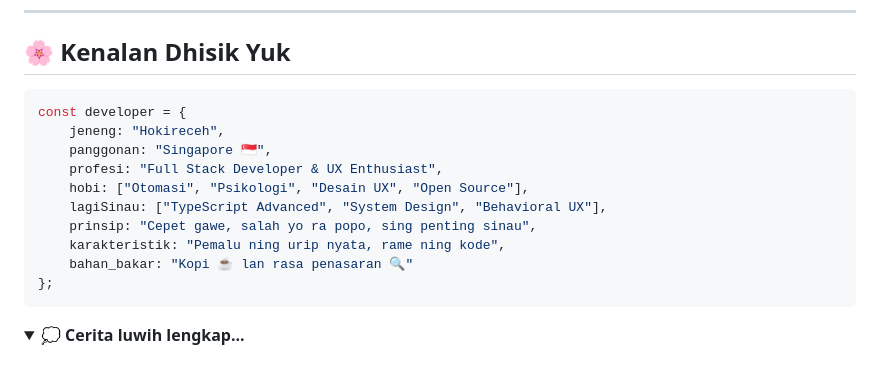
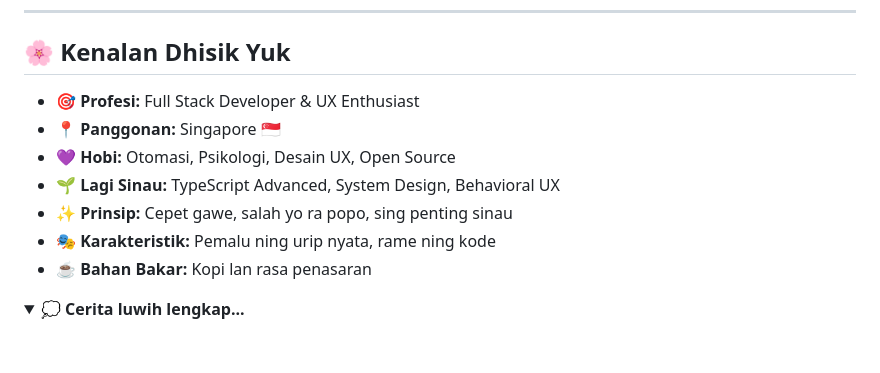
Before and after one commit to hokireceh/hokireceh, a Markdown page: README.md, the part around the change. GitHub-like rendering; folded sections open.

````diff
--- a/README.md
+++ b/README.md
@@ -14,18 +14,13 @@
 
 ## 🌸 Kenalan Dhisik Yuk
 
-```typescript
-const developer = {
-    jeneng: "Hokireceh",
-    panggonan: "Singapore 🇸🇬",
-    profesi: "Full Stack Developer & UX Enthusiast",
-    hobi: ["Otomasi", "Psikologi", "Desain UX", "Open Source"],
-    lagiSinau: ["TypeScript Advanced", "System Design", "Behavioral UX"],
-    prinsip: "Cepet gawe, salah yo ra popo, sing penting sinau",
-    karakteristik: "Pemalu ning urip nyata, rame ning kode",
-    bahan_bakar: "Kopi ☕ lan rasa penasaran 🔍"
-};
-```
+- 🎯 **Profesi:** Full Stack Developer & UX Enthusiast
+- 📍 **Panggonan:** Singapore 🇸🇬
+- 💜 **Hobi:** Otomasi, Psikologi, Desain UX, Open Source
+- 🌱 **Lagi Sinau:** TypeScript Advanced, System Design, Behavioral UX
+- ✨ **Prinsip:** Cepet gawe, salah yo ra popo, sing penting sinau
+- 🎭 **Karakteristik:** Pemalu ning urip nyata, rame ning kode
+- ☕ **Bahan Bakar:** Kopi lan rasa penasaran
 
 <details>
 <summary>💭 <b>Cerita luwih lengkap...</b></summary>
````
